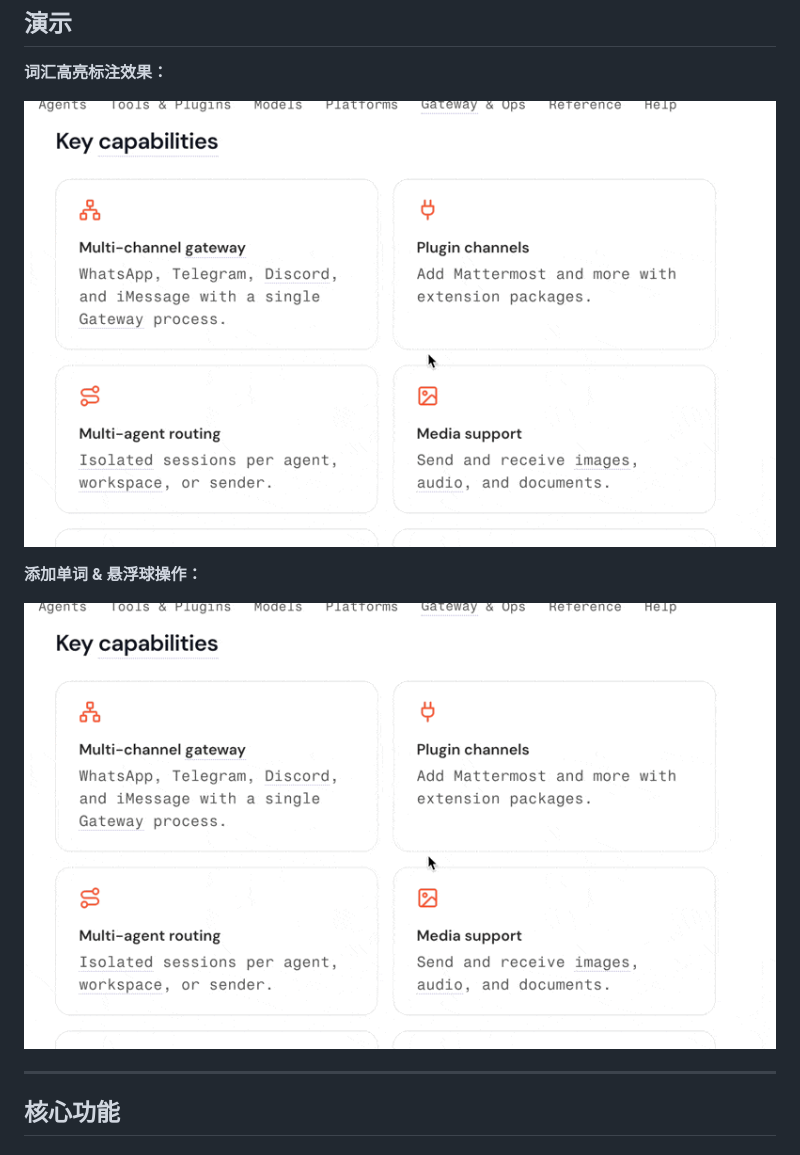
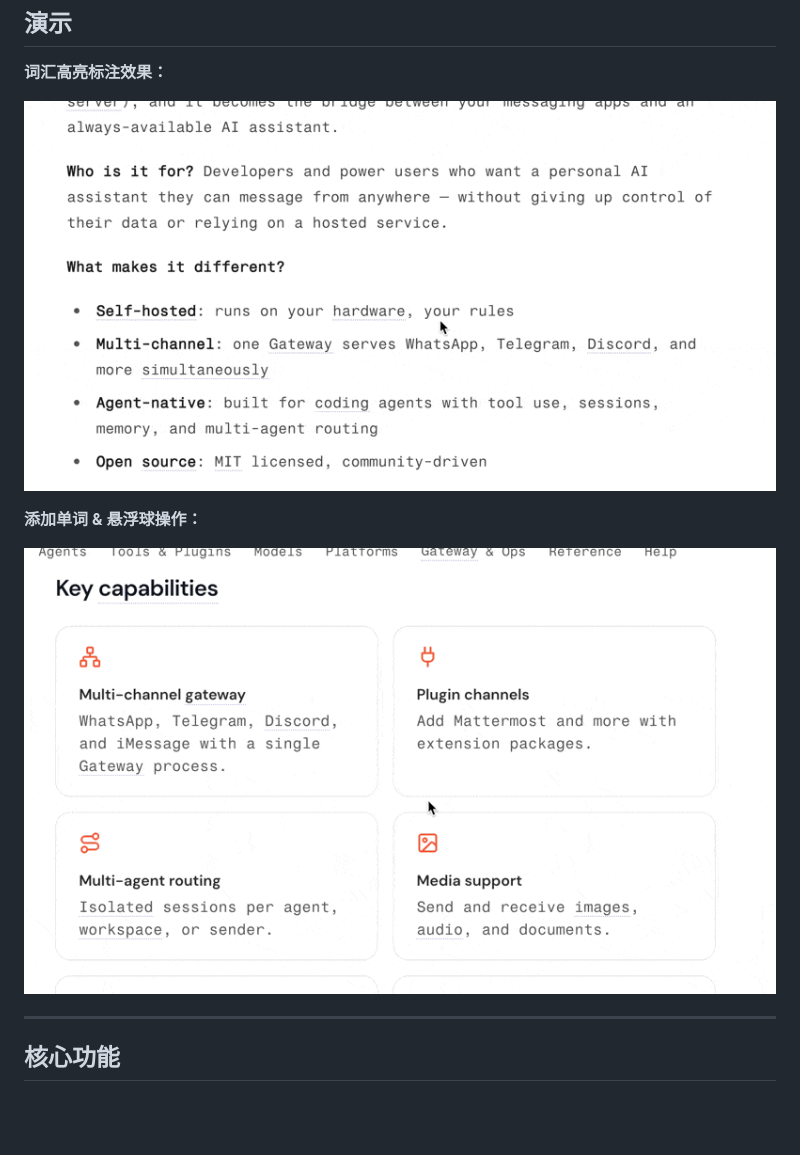
Before and after one commit to HW-Yue/float, a Markdown page: README.md, the part around the change. GitHub-like rendering; pictures changed too: assets/marked-demo.gif (deleted), assets/word-marking.gif (added); blank space fills up the shorter version.

Commit message:
docs: 替换正确的词汇标记 GIF，重命名为 word-marking.gif / add-word.gif

```diff
--- a/README.md
+++ b/README.md
@@ -6,11 +6,11 @@
 
 **词汇高亮标注效果：**
 
-![标记效果演示](assets/marked-demo.gif)
+![标记效果演示](assets/word-marking.gif)
 
 **添加单词 & 悬浮球操作：**
 
-![操作演示](<assets/CleanShot 2026-04-04 at 15.20.44.gif>)
+![操作演示](assets/add-word.gif)
 
 
 
```
Also changed, not shown: assets/add-word.gif (renamed from assets/CleanShot 2026-04-04 at 15.20.44.gif).
